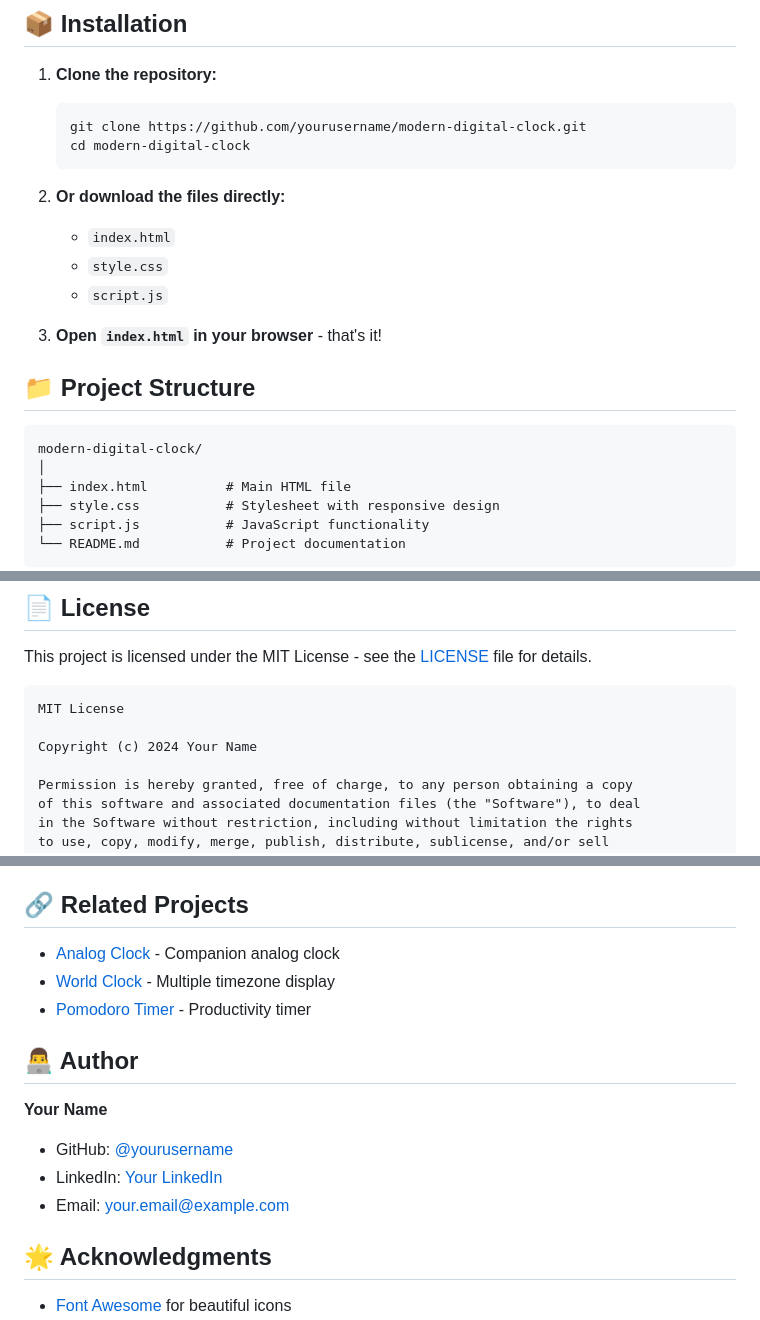
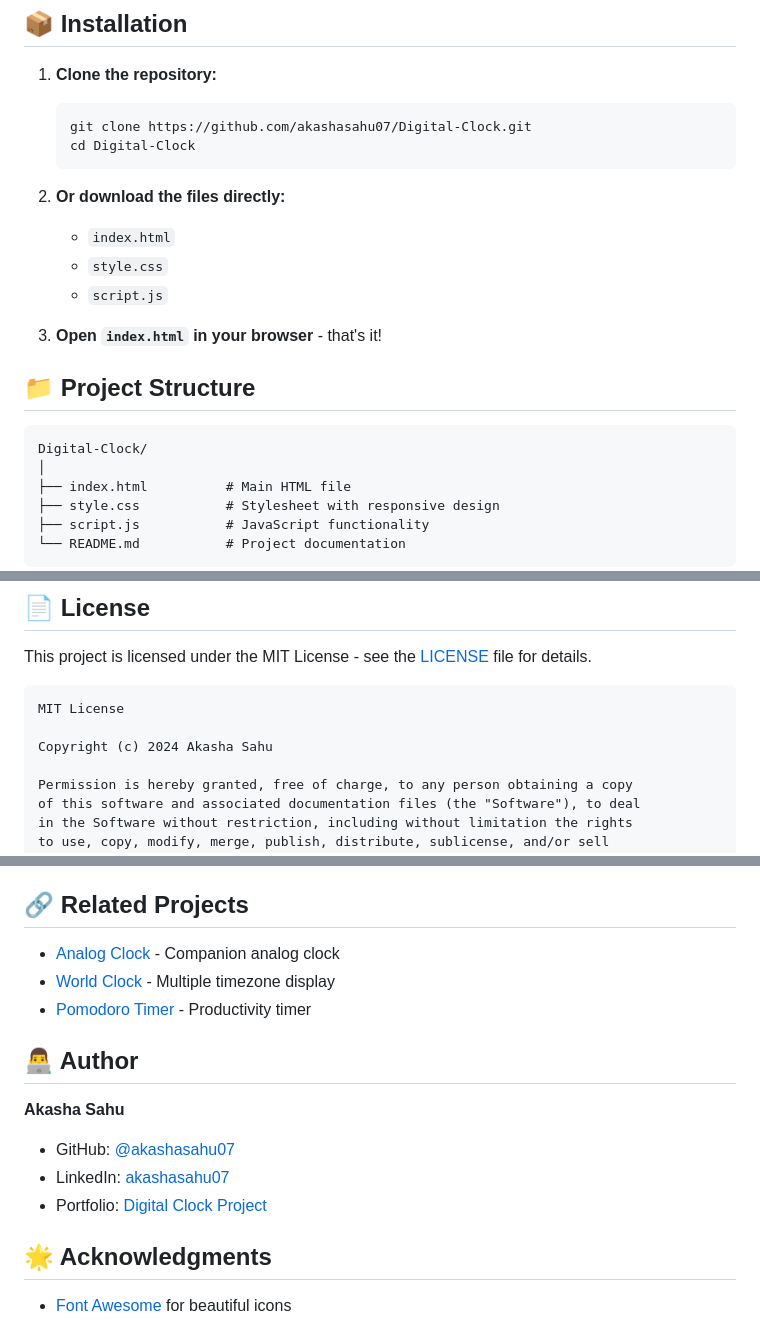
Before and after one commit to akashasahu07/Digital-Clock, a Markdown page: readme.md, 3 parts joined by grey strips. Rendered like a GitHub page.

Commit message:
links update on readme file

````diff
--- a/readme.md
+++ b/readme.md
@@ -24,8 +24,8 @@ You can view a live demo by opening the `index.html` file in your browser.
 
 1. **Clone the repository:**
    ```bash
-   git clone https://github.com/yourusername/modern-digital-clock.git
-   cd modern-digital-clock
+   git clone https://github.com/akashasahu07/Digital-Clock.git
+   cd Digital-Clock
    ```
 
 2. **Or download the files directly:**
@@ -38,7 +38,7 @@ You can view a live demo by opening the `index.html` file in your browser.
 ## 📁 Project Structure
 
 ```
-modern-digital-clock/
+Digital-Clock/
 │
 ├── index.html          # Main HTML file
 ├── style.css           # Stylesheet with responsive design
@@ -169,7 +169,7 @@ This project is licensed under the MIT License - see the [LICENSE](LICENSE) file
 ```
 MIT License
 
-Copyright (c) 2024 Your Name
+Copyright (c) 2024 Akasha Sahu
 
 Permission is hereby granted, free of charge, to any person obtaining a copy
 of this software and associated documentation files (the "Software"), to deal
@@ -204,10 +204,10 @@ A: Make sure your browser allows localStorage. Some privacy modes block it.
 
 ## 👨‍💻 Author
 
-**Your Name**
-- GitHub: [@yourusername](https://github.com/yourusername)
-- LinkedIn: [Your LinkedIn](https://linkedin.com/in/yourprofile)
-- Email: your.email@example.com
+**Akasha Sahu**
+- GitHub: [@akashasahu07](https://github.com/akashasahu07)
+- LinkedIn: [akashasahu07](https://linkedin.com/in/akashasahu07)
+- Portfolio: [Digital Clock Project](https://github.com/akashasahu07/Digital-Clock)
 
 ## 🌟 Acknowledgments
 
````
Also changed, not shown: other parts of readme.md (+3 -3 lines).
